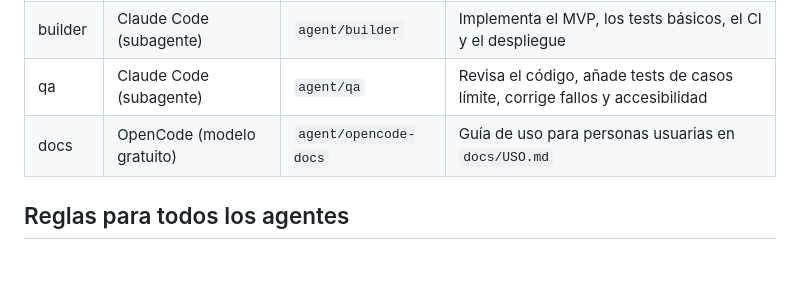
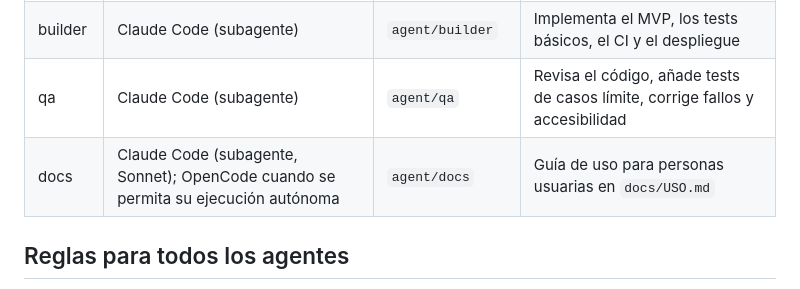
Before and after one commit to BertMarti/modelduel, a Markdown page: AGENTS.md, the part around the change. Rendered like a GitHub page; blank space fills up the shorter version.

```diff
--- a/AGENTS.md
+++ b/AGENTS.md
@@ -42,7 +42,7 @@ Los tres proyectos se desarrollan en paralelo con un equipo de agentes. **Cada a
 | lead | Claude Code (sesión principal) | `main` (solo merges) | Plan, revisión de PRs, integración, despliegue y documentación final |
 | builder | Claude Code (subagente) | `agent/builder` | Implementa el MVP, los tests básicos, el CI y el despliegue |
 | qa | Claude Code (subagente) | `agent/qa` | Revisa el código, añade tests de casos límite, corrige fallos y accesibilidad |
-| docs | OpenCode (modelo gratuito) | `agent/opencode-docs` | Guía de uso para personas usuarias en `docs/USO.md` |
+| docs | Claude Code (subagente, Sonnet); OpenCode cuando se permita su ejecución autónoma | `agent/docs` | Guía de uso para personas usuarias en `docs/USO.md` |
 
 ## Reglas para todos los agentes
 1. **Lee `MEMORY.md` antes de empezar** y **actualízalo siempre al terminar** (estado, decisiones, siguiente paso y una línea en «Registro de sesiones» con fecha, agente y rama). Una sesión sin `MEMORY.md` actualizado no está terminada.
```
Also changed, not shown: MEMORY.md (+6 -2 lines).
